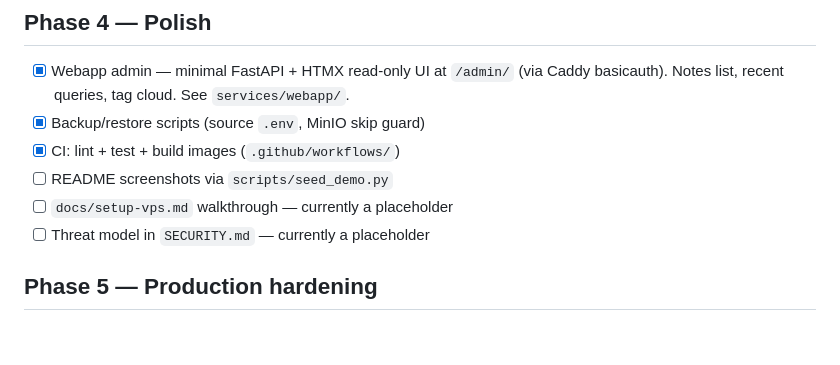
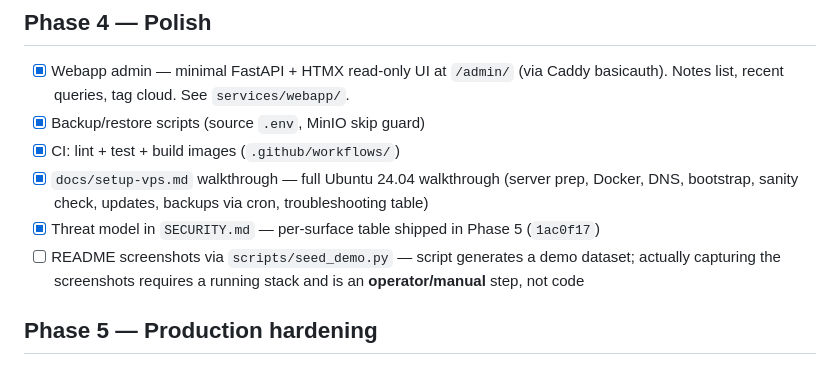
Before and after one commit to malvick-tea/Mnemo, a Markdown page: PLAN.md, the part around the change. Drawn GitHub-style; blank space fills up the shorter version.

Commit message:
docs(PLAN): mark Phase 4 doc items as done
`docs/setup-vps.md` is a real walkthrough now (had been written but the
checkbox wasn't flipped). The threat model section in SECURITY.md
landed with Phase 5 (`1ac0f17`). Only README screenshots remain — that
needs a running stack + a human taking screenshots, not code.

```diff
--- a/PLAN.md
+++ b/PLAN.md
@@ -92,9 +92,14 @@ ship as inactive scaffolds for users who prefer the visual editor.
       tag cloud. See `services/webapp/`.
 - [x] Backup/restore scripts (source `.env`, MinIO skip guard)
 - [x] CI: lint + test + build images (`.github/workflows/`)
-- [ ] README screenshots via `scripts/seed_demo.py`
-- [ ] `docs/setup-vps.md` walkthrough — currently a placeholder
-- [ ] Threat model in `SECURITY.md` — currently a placeholder
+- [x] `docs/setup-vps.md` walkthrough — full Ubuntu 24.04 walkthrough
+      (server prep, Docker, DNS, bootstrap, sanity check, updates,
+      backups via cron, troubleshooting table)
+- [x] Threat model in `SECURITY.md` — per-surface table shipped in
+      Phase 5 (`1ac0f17`)
+- [ ] README screenshots via `scripts/seed_demo.py` — script generates
+      a demo dataset; actually capturing the screenshots requires a
+      running stack and is an **operator/manual** step, not code
 
 ## Phase 5 — Production hardening
 
```
